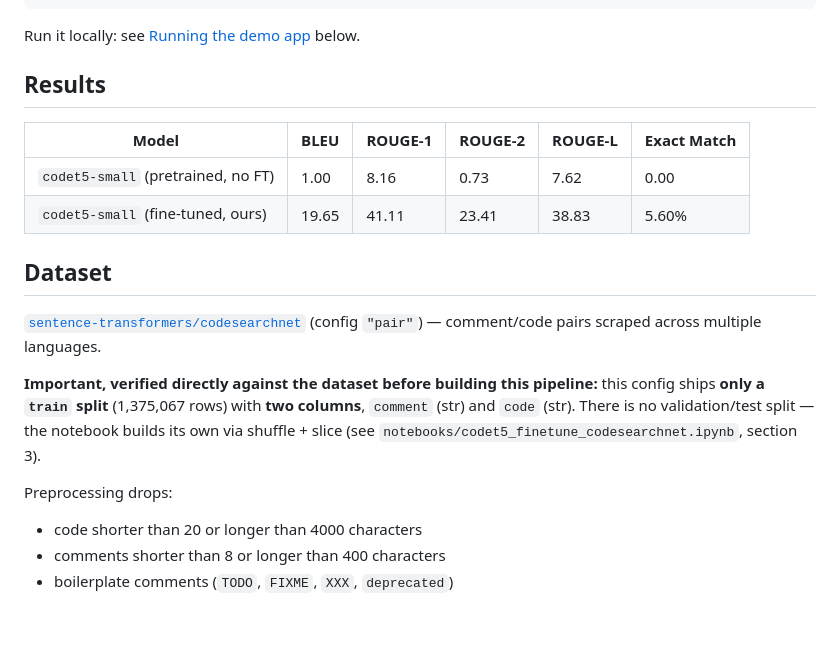
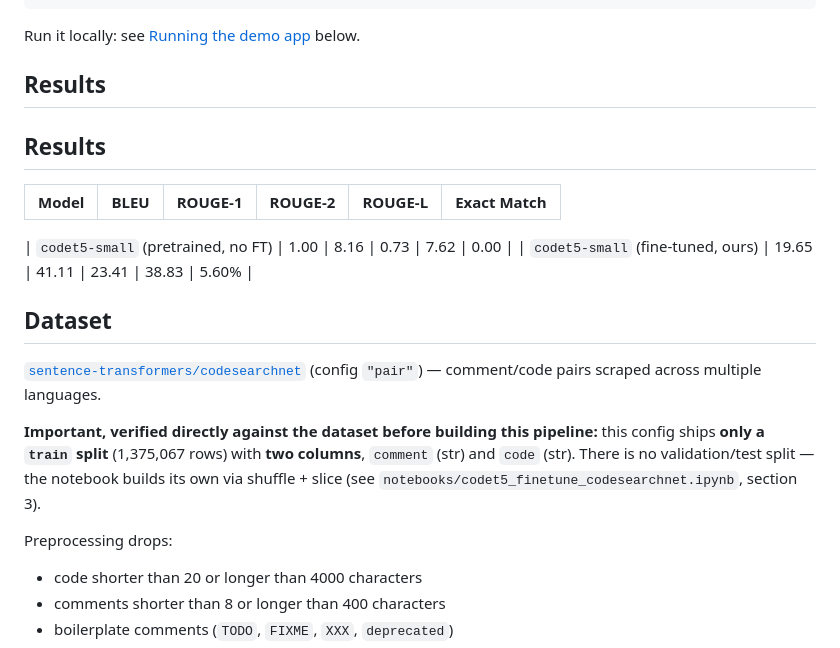
Before and after one commit to melfatihomran/Code-comment-generator, a Markdown page: README.md, the part around one of its changes. GitHub-like rendering; blank space fills up the shorter version.

Commit message:
resolve README merge conflict

```diff
--- a/README.md
+++ b/README.md
@@ -26,13 +26,16 @@ through a small **FastAPI** app with an editor-styled demo UI.
 
 Run it locally: see [Running the demo app](#running-the-demo-app) below.
 
+## Results
 
 ## Results
 
-| Model                              | BLEU  | ROUGE-1 | ROUGE-2 | ROUGE-L | Exact Match |
-|-------------------------------------|-------|---------|---------|---------|-------------|
-| `codet5-small` (pretrained, no FT)  | 1.00   | 8.16     | 0.73     | 7.62     | 0.00         |
-| `codet5-small` (fine-tuned, ours)   | 19.65 | 41.11   | 23.41   | 38.83   | 5.60%       |
+| Model | BLEU | ROUGE-1 | ROUGE-2 | ROUGE-L | Exact Match |
+| ----- | ---- | ------- | ------- | ------- | ----------- |
+
+| `codet5-small` (pretrained, no FT) | 1.00 | 8.16 | 0.73 | 7.62 | 0.00 |
+| `codet5-small` (fine-tuned, ours) | 19.65 | 41.11 | 23.41 | 38.83 | 5.60% |
+
 ## Dataset
 
 [`sentence-transformers/codesearchnet`](https://huggingface.co/datasets/sentence-transformers/codesearchnet)
@@ -45,6 +48,7 @@ validation/test split — the notebook builds its own via shuffle + slice
 (see `notebooks/codet5_finetune_codesearchnet.ipynb`, section 3).
 
 Preprocessing drops:
+
 - code shorter than 20 or longer than 4000 characters
 - comments shorter than 8 or longer than 400 characters
 - boilerplate comments (`TODO`, `FIXME`, `XXX`, `deprecated`)
```
Also changed, not shown: other parts of README.md (+1 -3 lines).
